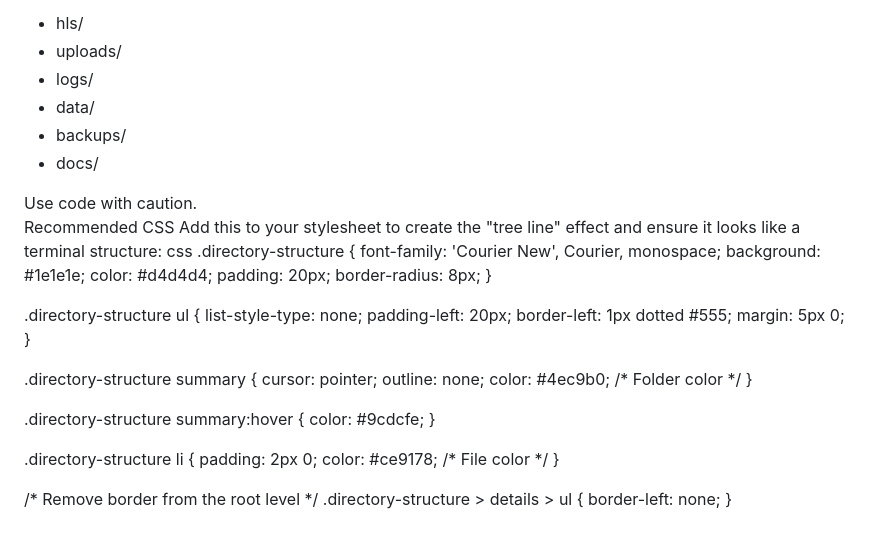
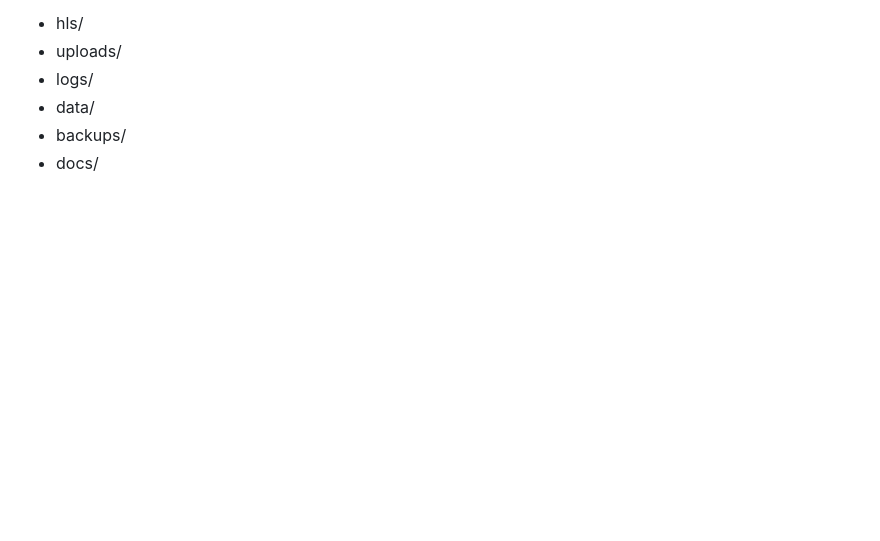
Before and after one commit to gkeylow/Kinky-Thots_website, a Markdown page: README.md, the part around the change. GitHub-like rendering; blank space fills up the shorter version.

```diff
--- a/README.md
+++ b/README.md
@@ -105,42 +105,3 @@
     </ul>
   </details>
 </div>
-Use code with caution.
-
-Recommended CSS
-Add this to your stylesheet to create the "tree line" effect and ensure it looks like a terminal structure:
-css
-.directory-structure {
-  font-family: 'Courier New', Courier, monospace;
-  background: #1e1e1e;
-  color: #d4d4d4;
-  padding: 20px;
-  border-radius: 8px;
-}
-
-.directory-structure ul {
-  list-style-type: none;
-  padding-left: 20px;
-  border-left: 1px dotted #555;
-  margin: 5px 0;
-}
-
-.directory-structure summary {
-  cursor: pointer;
-  outline: none;
-  color: #4ec9b0; /* Folder color */
-}
-
-.directory-structure summary:hover {
-  color: #9cdcfe;
-}
-
-.directory-structure li {
-  padding: 2px 0;
-  color: #ce9178; /* File color */
-}
-
-/* Remove border from the root level */
-.directory-structure > details > ul {
-  border-left: none;
-}
```
